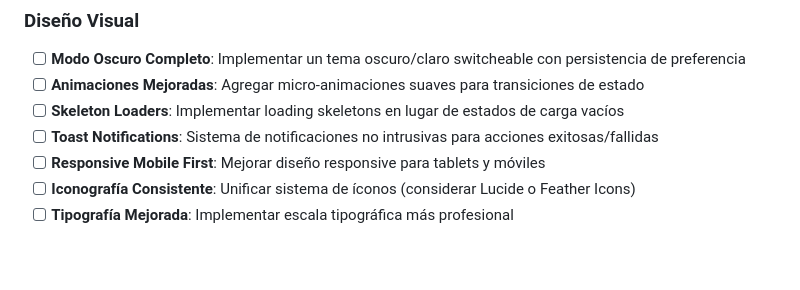
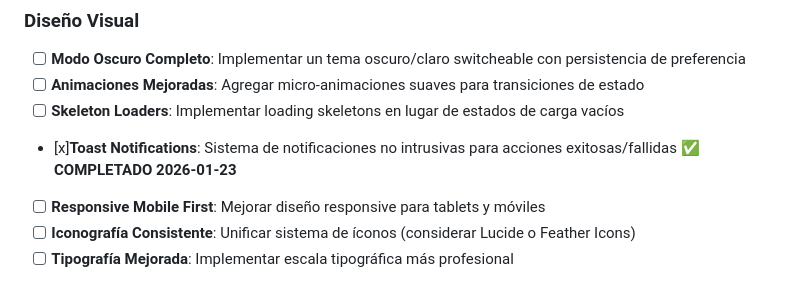
Before and after one commit to MashLanzer/Notary-Public-CRM, a Markdown page: MEJORAS.md, the part around the change. Rendered like a GitHub page; blank space fills up the shorter version.

Commit message:
docs: Mark Toast Notifications as completed in roadmap

```diff
--- a/MEJORAS.md
+++ b/MEJORAS.md
@@ -6,7 +6,7 @@
 - [ ] **Modo Oscuro Completo**: Implementar un tema oscuro/claro switcheable con persistencia de preferencia
 - [ ] **Animaciones Mejoradas**: Agregar micro-animaciones suaves para transiciones de estado
 - [ ] **Skeleton Loaders**: Implementar loading skeletons en lugar de estados de carga vacíos
-- [ ] **Toast Notifications**: Sistema de notificaciones no intrusivas para acciones exitosas/fallidas
+- [x]**Toast Notifications**: Sistema de notificaciones no intrusivas para acciones exitosas/fallidas ✅ **COMPLETADO 2026-01-23**
 - [ ] **Responsive Mobile First**: Mejorar diseño responsive para tablets y móviles
 - [ ] **Iconografía Consistente**: Unificar sistema de íconos (considerar Lucide o Feather Icons)
 - [ ] **Tipografía Mejorada**: Implementar escala tipográfica más profesional
```
